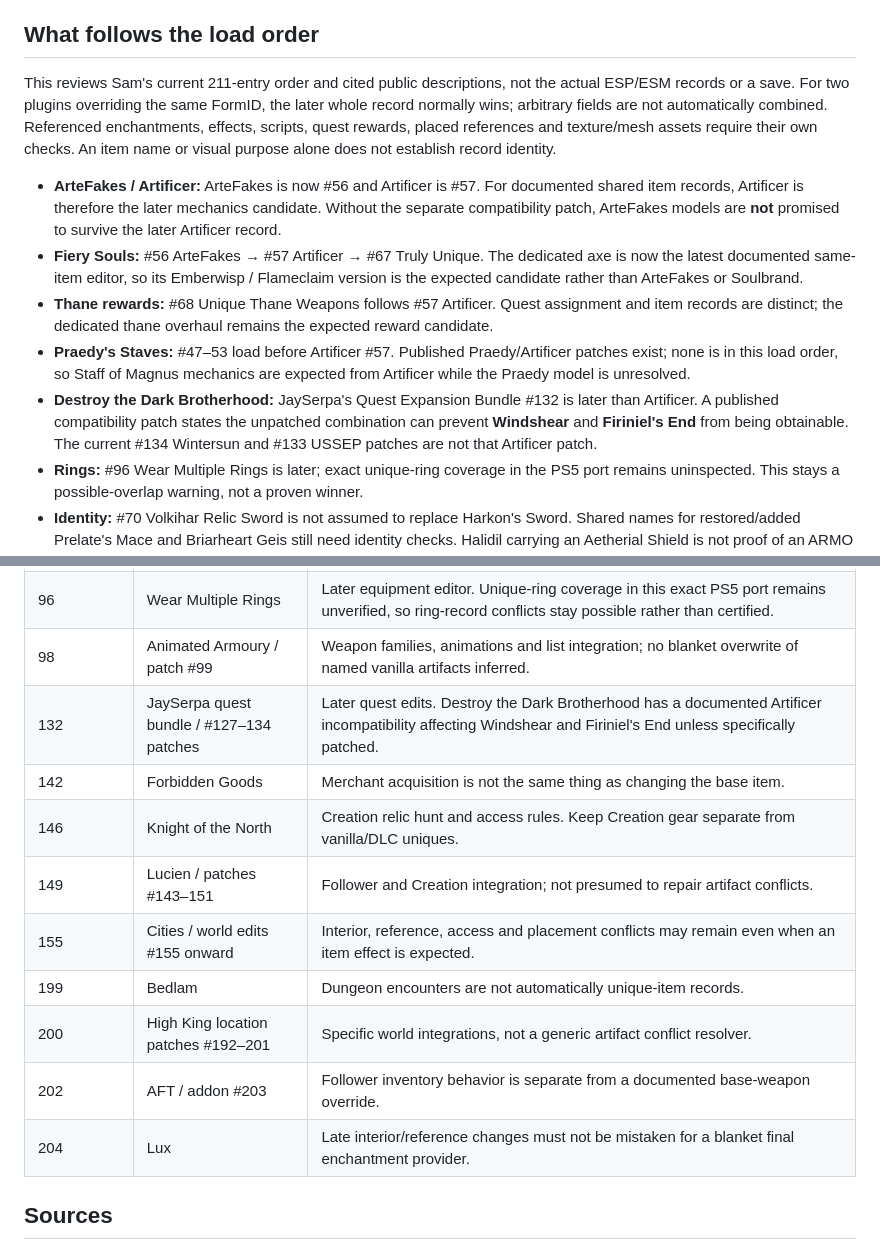
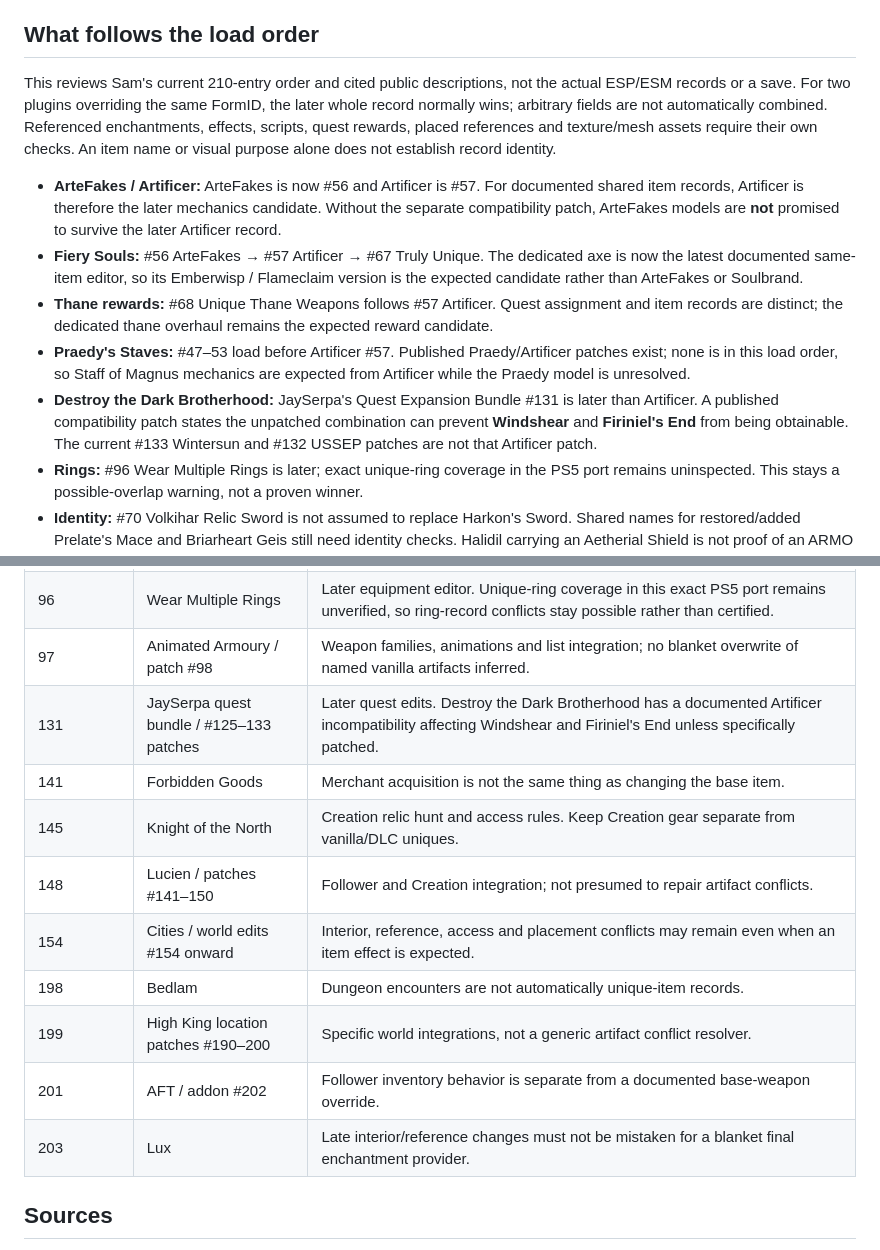
Before and after one commit to SamTheBus/saqrim, a Markdown page: ARTIFACT-REVIEW.md, 2 parts joined by grey strips. Rendered like a GitHub page.

Commit message:
Remap references to tested 210-mod order

```diff
--- a/ARTIFACT-REVIEW.md
+++ b/ARTIFACT-REVIEW.md
@@ -10,13 +10,13 @@ Use the Item origin and Artifact review checkbox groups. The separate New famili
 
 ## What follows the load order
 
-This reviews Sam's current 211-entry order and cited public descriptions, not the actual ESP/ESM records or a save. For two plugins overriding the same FormID, the later whole record normally wins; arbitrary fields are not automatically combined. Referenced enchantments, effects, scripts, quest rewards, placed references and texture/mesh assets require their own checks. An item name or visual purpose alone does not establish record identity.
+This reviews Sam's current 210-entry order and cited public descriptions, not the actual ESP/ESM records or a save. For two plugins overriding the same FormID, the later whole record normally wins; arbitrary fields are not automatically combined. Referenced enchantments, effects, scripts, quest rewards, placed references and texture/mesh assets require their own checks. An item name or visual purpose alone does not establish record identity.
 
 - **ArteFakes / Artificer:** ArteFakes is now #56 and Artificer is #57. For documented shared item records, Artificer is therefore the later mechanics candidate. Without the separate compatibility patch, ArteFakes models are **not** promised to survive the later Artificer record.
 - **Fiery Souls:** #56 ArteFakes → #57 Artificer → #67 Truly Unique. The dedicated axe is now the latest documented same-item editor, so its Emberwisp / Flameclaim version is the expected candidate rather than ArteFakes or Soulbrand.
 - **Thane rewards:** #68 Unique Thane Weapons follows #57 Artificer. Quest assignment and item records are distinct; the dedicated thane overhaul remains the expected reward candidate.
 - **Praedy's Staves:** #47–53 load before Artificer #57. Published Praedy/Artificer patches exist; none is in this load order, so Staff of Magnus mechanics are expected from Artificer while the Praedy model is unresolved.
-- **Destroy the Dark Brotherhood:** JaySerpa's Quest Expansion Bundle #132 is later than Artificer. A published compatibility patch states the unpatched combination can prevent **Windshear** and **Firiniel's End** from being obtainable. The current #134 Wintersun and #133 USSEP patches are not that Artificer patch.
+- **Destroy the Dark Brotherhood:** JaySerpa's Quest Expansion Bundle #131 is later than Artificer. A published compatibility patch states the unpatched combination can prevent **Windshear** and **Firiniel's End** from being obtainable. The current #133 Wintersun and #132 USSEP patches are not that Artificer patch.
 - **Rings:** #96 Wear Multiple Rings is later; exact unique-ring coverage in the PS5 port remains uninspected. This stays a possible-overlap warning, not a proven winner.
 - **Identity:** #70 Volkihar Relic Sword is not assumed to replace Harkon's Sword. Shared names for restored/added Prelate's Mace and Briarheart Geis still need identity checks. Halidil carrying an Aetherial Shield is not proof of an ARMO override.
 
@@ -62,16 +62,16 @@ These are review priorities and distinctions, not a complete record-conflict mat
 | 82 | Deadly Dragons Armory | Additional dragon loot; not assumed to overwrite every existing artifact. |
 | 55 | Xavbio #52–55 | Later texture assets. Do not infer a final enchantment from texture priority; exact asset paths/bundled plugins are uninspected. |
 | 96 | Wear Multiple Rings | Later equipment editor. Unique-ring coverage in this exact PS5 port remains unverified, so ring-record conflicts stay possible rather than certified. |
-| 98 | Animated Armoury / patch #99 | Weapon families, animations and list integration; no blanket overwrite of named vanilla artifacts inferred. |
-| 132 | JaySerpa quest bundle / #127–134 patches | Later quest edits. Destroy the Dark Brotherhood has a documented Artificer incompatibility affecting Windshear and Firiniel's End unless specifically patched. |
-| 142 | Forbidden Goods | Merchant acquisition is not the same thing as changing the base item. |
-| 146 | Knight of the North | Creation relic hunt and access rules. Keep Creation gear separate from vanilla/DLC uniques. |
-| 149 | Lucien / patches #143–151 | Follower and Creation integration; not presumed to repair artifact conflicts. |
-| 155 | Cities / world edits #155 onward | Interior, reference, access and placement conflicts may remain even when an item effect is expected. |
-| 199 | Bedlam | Dungeon encounters are not automatically unique-item records. |
-| 200 | High King location patches #192–201 | Specific world integrations, not a generic artifact conflict resolver. |
-| 202 | AFT / addon #203 | Follower inventory behavior is separate from a documented base-weapon override. |
-| 204 | Lux | Late interior/reference changes must not be mistaken for a blanket final enchantment provider. |
+| 97 | Animated Armoury / patch #98 | Weapon families, animations and list integration; no blanket overwrite of named vanilla artifacts inferred. |
+| 131 | JaySerpa quest bundle / #125–133 patches | Later quest edits. Destroy the Dark Brotherhood has a documented Artificer incompatibility affecting Windshear and Firiniel's End unless specifically patched. |
+| 141 | Forbidden Goods | Merchant acquisition is not the same thing as changing the base item. |
+| 145 | Knight of the North | Creation relic hunt and access rules. Keep Creation gear separate from vanilla/DLC uniques. |
+| 148 | Lucien / patches #141–150 | Follower and Creation integration; not presumed to repair artifact conflicts. |
+| 154 | Cities / world edits #154 onward | Interior, reference, access and placement conflicts may remain even when an item effect is expected. |
+| 198 | Bedlam | Dungeon encounters are not automatically unique-item records. |
+| 199 | High King location patches #190–200 | Specific world integrations, not a generic artifact conflict resolver. |
+| 201 | AFT / addon #202 | Follower inventory behavior is separate from a documented base-weapon override. |
+| 203 | Lux | Late interior/reference changes must not be mistaken for a blanket final enchantment provider. |
 
 ## Sources
 
```
